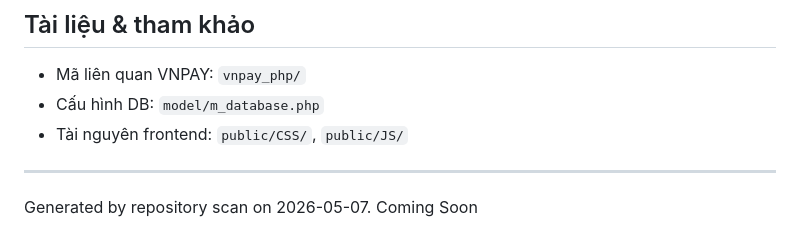
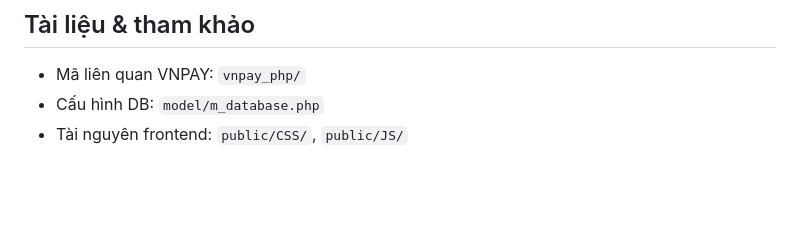
Before and after one commit to tda234574534243/sell-shop-SPU, a Markdown page: README.md, the part around the change. Drawn GitHub-style; blank space fills up the shorter version.

Commit message:
Clean up README by removing generated notes
Removed outdated generated information from README.

```diff
--- a/README.md
+++ b/README.md
@@ -60,7 +60,3 @@ Một hệ thống cửa hàng bán hàng điện tử (sales page) đơn giản
 - Mã liên quan VNPAY: `vnpay_php/`
 - Cấu hình DB: `model/m_database.php`
 - Tài nguyên frontend: `public/CSS/`, `public/JS/`
-
----
-Generated by repository scan on 2026-05-07.
-Coming Soon
```
